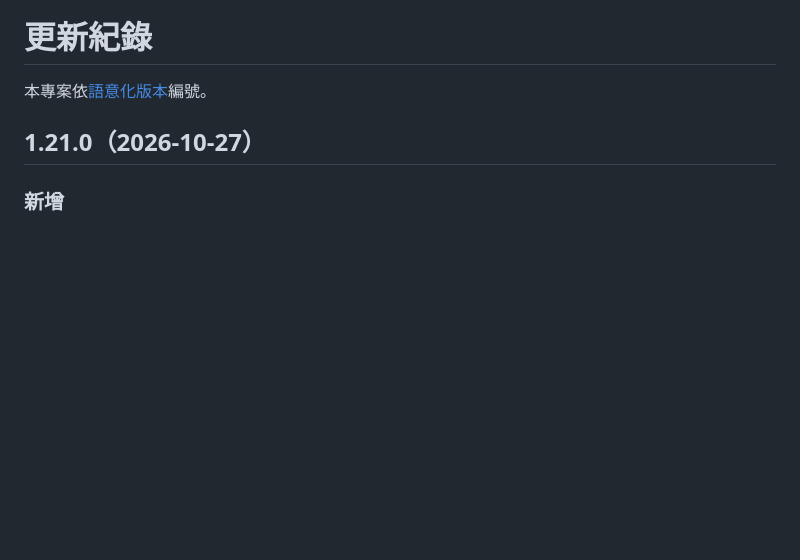
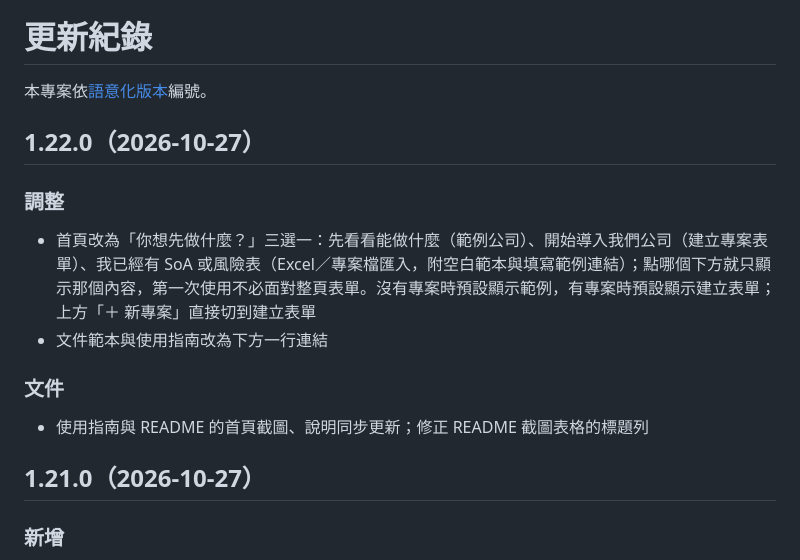
Before and after one commit to coloplay1/isms-mapper, a Markdown page: CHANGELOG.md, the part around the change. Rendered like a GitHub page; blank space fills up the shorter version.

```diff
--- a/CHANGELOG.md
+++ b/CHANGELOG.md
@@ -1,6 +1,15 @@
 # 更新紀錄
 
 本專案依[語意化版本](https://semver.org/lang/zh-TW/)編號。
+
+## 1.22.0（2026-10-27）
+
+### 調整
+- 首頁改為「你想先做什麼？」三選一：先看看能做什麼（範例公司）、開始導入我們公司（建立專案表單）、我已經有 SoA 或風險表（Excel／專案檔匯入，附空白範本與填寫範例連結）；點哪個下方就只顯示那個內容，第一次使用不必面對整頁表單。沒有專案時預設顯示範例，有專案時預設顯示建立表單；上方「＋ 新專案」直接切到建立表單
+- 文件範本與使用指南改為下方一行連結
+
+### 文件
+- 使用指南與 README 的首頁截圖、說明同步更新；修正 README 截圖表格的標題列
 
 ## 1.21.0（2026-10-27）
 
```
Also changed, not shown: README.md (+2 -3 lines), docs/home.png, 5 other files.
